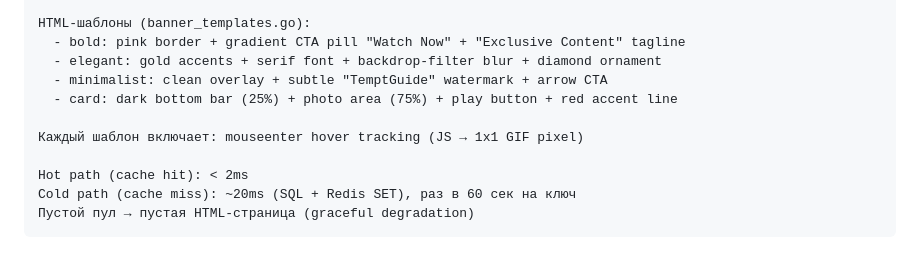
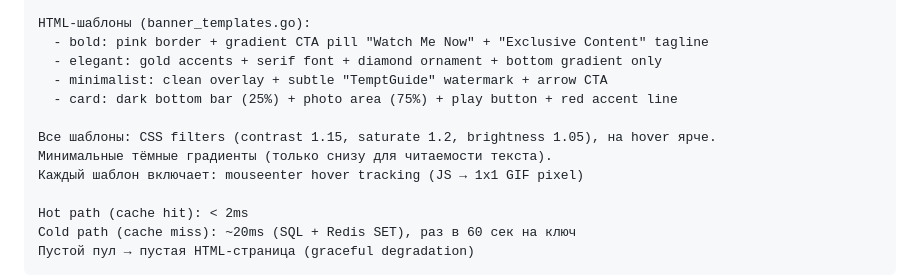
Before and after one commit to barong66/xcj, a Markdown page: TECHNICAL_SPEC.md, the part around the change. Drawn GitHub-style; blank space fills up the shorter version.

```diff
--- a/TECHNICAL_SPEC.md
+++ b/TECHNICAL_SPEC.md
@@ -698,11 +698,13 @@ Banner Worker забирает задачу из banner_queue
   8. Ответ: интерактивный HTML с CSS hover-эффектами (scale, glow, opacity transitions)
 
 HTML-шаблоны (banner_templates.go):
-  - bold: pink border + gradient CTA pill "Watch Now" + "Exclusive Content" tagline
-  - elegant: gold accents + serif font + backdrop-filter blur + diamond ornament
+  - bold: pink border + gradient CTA pill "Watch Me Now" + "Exclusive Content" tagline
+  - elegant: gold accents + serif font + diamond ornament + bottom gradient only
   - minimalist: clean overlay + subtle "TemptGuide" watermark + arrow CTA
   - card: dark bottom bar (25%) + photo area (75%) + play button + red accent line
 
+Все шаблоны: CSS filters (contrast 1.15, saturate 1.2, brightness 1.05), на hover ярче.
+Минимальные тёмные градиенты (только снизу для читаемости текста).
 Каждый шаблон включает: mouseenter hover tracking (JS → 1x1 GIF pixel)
 
 Hot path (cache hit): < 2ms
```
Also changed, not shown: DOCS.md (+3 -2 lines), docs/tasks/html-banner-templates.md (+6 -4 lines).
